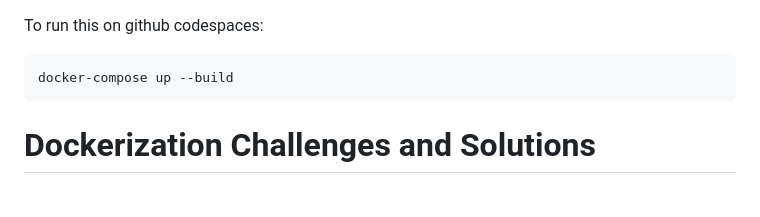
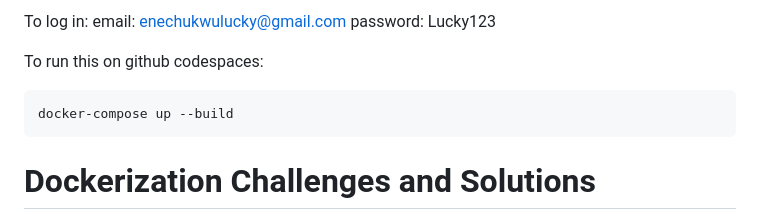
Before and after one commit to Boves556/oxysmart, a Markdown page: README.md, the part around the change. Drawn GitHub-style.

````diff
--- a/README.md
+++ b/README.md
@@ -1,3 +1,7 @@
+To log in:
+email: enechukwulucky@gmail.com
+password: Lucky123
+
 To run this on github codespaces:
 ```
 docker-compose up --build
````
